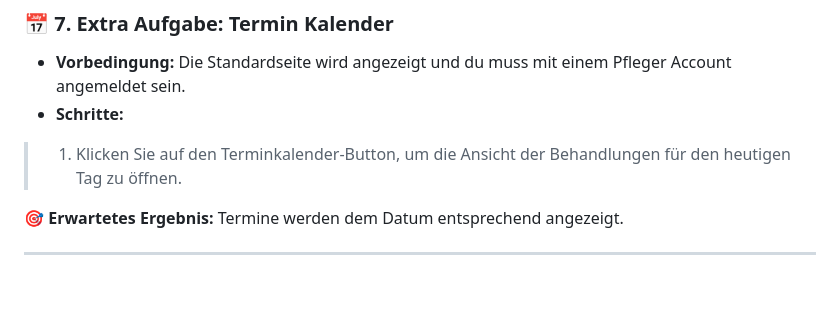
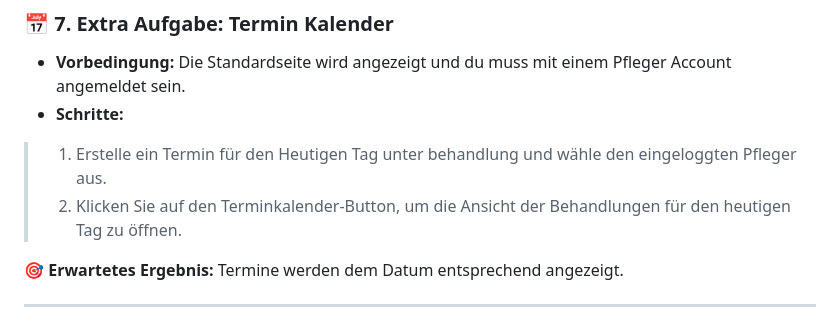
Before and after one commit to can-yigit/NH-Plus, a Markdown page: README.md, the part around the change. Rendered like a GitHub page; blank space fills up the shorter version.

```diff
--- a/README.md
+++ b/README.md
@@ -88,7 +88,8 @@ Um die Gesundheitsverwaltungssoftware zu verwenden, folgen Sie bitte diesen Schr
 ### 📅 7. Extra Aufgabe: Termin Kalender
 - **Vorbedingung:** Die Standardseite wird angezeigt und du muss mit einem Pfleger Account angemeldet sein.
 - **Schritte:**
-> 1. Klicken Sie auf den Terminkalender-Button, um die Ansicht der Behandlungen für den heutigen Tag zu öffnen.
+> 1. Erstelle ein Termin für den Heutigen Tag unter behandlung und wähle den eingeloggten Pfleger aus.
+> 2. Klicken Sie auf den Terminkalender-Button, um die Ansicht der Behandlungen für den heutigen Tag zu öffnen.
 
 🎯 **Erwartetes Ergebnis:** Termine werden dem Datum entsprechend angezeigt.
 
```
